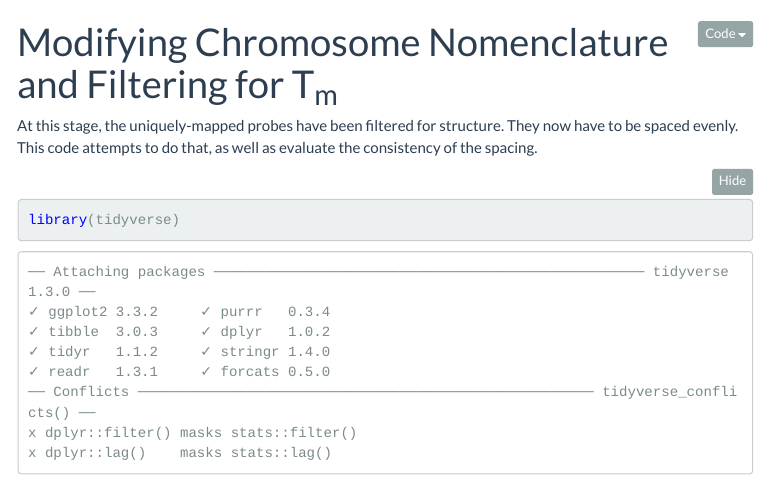
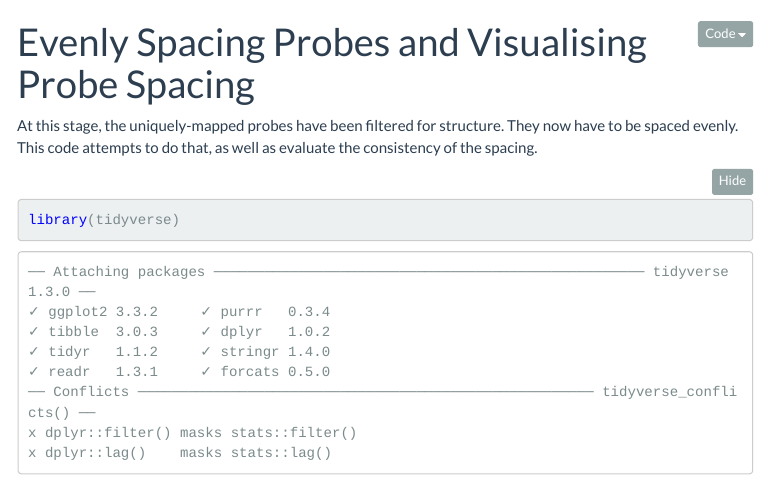
Before and after one commit to kkkaslikar/making-evenly-spaced-probes, an R Markdown document (spacing-probes.Rmd): the page in a window 1100 px wide, from its top. The pictures show the output file spacing-probes.nb.html that the author committed with the source, opened offline; menus at the side of the page are left out.

Commit message:
2021-01-10 22:26

```diff
--- a/spacing-probes.Rmd
+++ b/spacing-probes.Rmd
@@ -1,5 +1,5 @@
 ---
-title: Modifying Chromosome Nomenclature and Filtering for T~m~
+title: Evenly Spacing Probes and Visualising Probe Spacing
 output:
   html_notebook:
     theme: flatly
```
Also changed, not shown: spacing-probes.nb.html.
